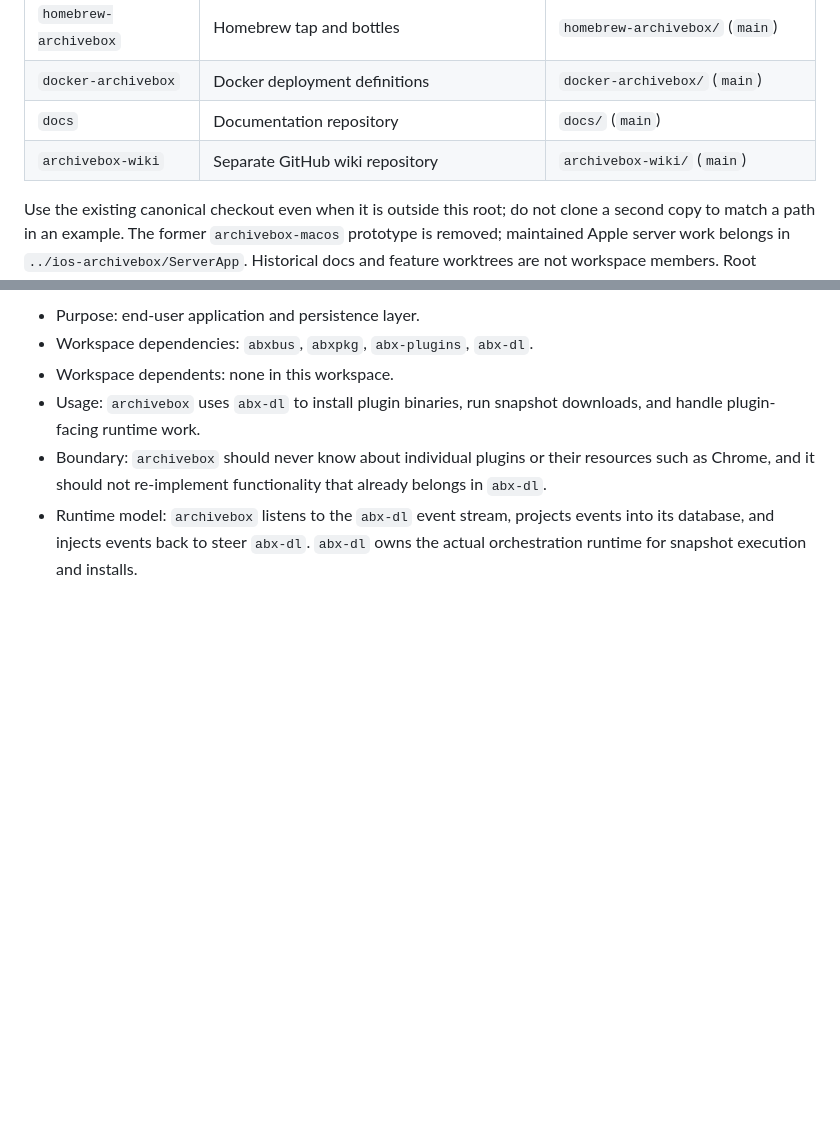
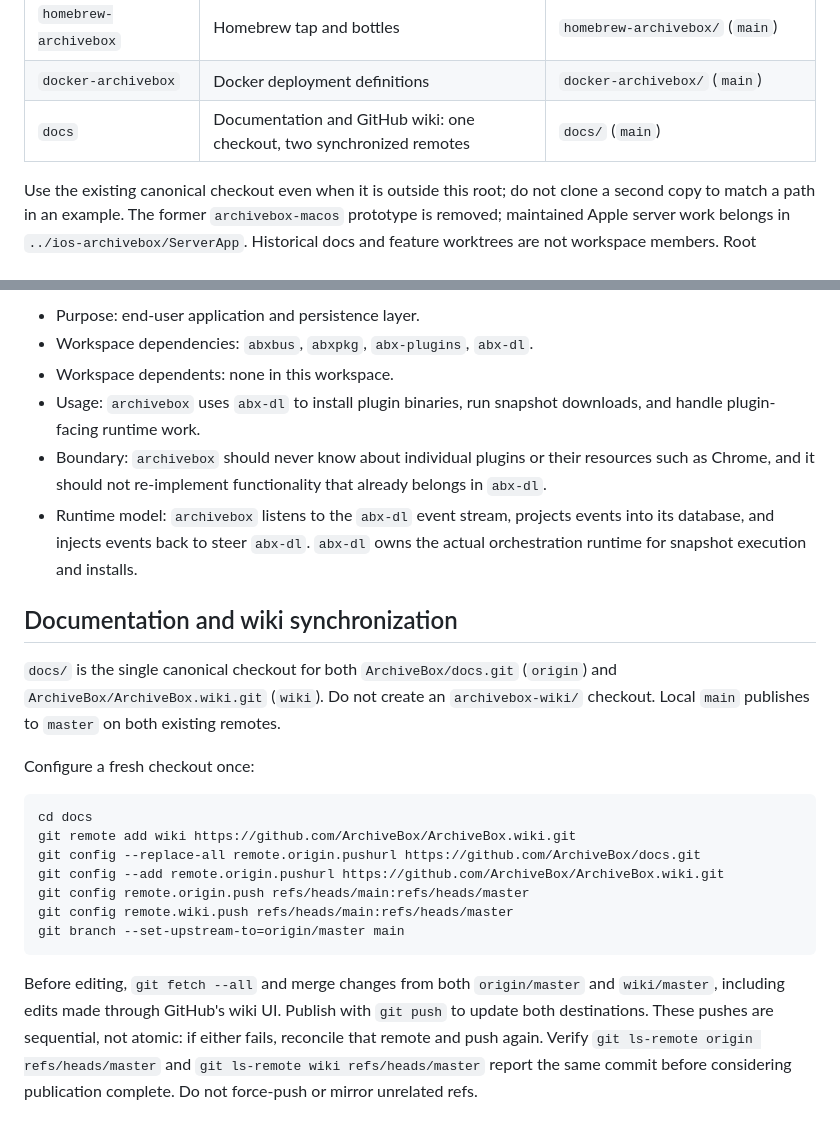
Before and after one commit to ArchiveBox/monorepo, a Markdown page: README.md, 2 parts joined by grey strips. Drawn GitHub-style; blank space fills up the shorter version.

Commit message:
Keep docs and GitHub wiki in one synchronized checkout

````diff
--- a/README.md
+++ b/README.md
@@ -21,8 +21,7 @@ workspace setup, shared guidance, and release coordination.
 | `debian-archivebox` | Debian package wrapper | `debian-archivebox/` (`main`) |
 | `homebrew-archivebox` | Homebrew tap and bottles | `homebrew-archivebox/` (`main`) |
 | `docker-archivebox` | Docker deployment definitions | `docker-archivebox/` (`main`) |
-| `docs` | Documentation repository | `docs/` (`main`) |
-| `archivebox-wiki` | Separate GitHub wiki repository | `archivebox-wiki/` (`main`) |
+| `docs` | Documentation and GitHub wiki: one checkout, two synchronized remotes | `docs/` (`main`) |
 
 Use the existing canonical checkout even when it is outside this root; do not
 clone a second copy to match a path in an example. The former `archivebox-macos`
@@ -178,3 +177,28 @@ including expanded stack cards, missing optional artifacts, and raw-file links.
 - Usage: `archivebox` uses `abx-dl` to install plugin binaries, run snapshot downloads, and handle plugin-facing runtime work.
 - Boundary: `archivebox` should never know about individual plugins or their resources such as Chrome, and it should not re-implement functionality that already belongs in `abx-dl`.
 - Runtime model: `archivebox` listens to the `abx-dl` event stream, projects events into its database, and injects events back to steer `abx-dl`. `abx-dl` owns the actual orchestration runtime for snapshot execution and installs.
+
+## Documentation and wiki synchronization
+
+`docs/` is the single canonical checkout for both `ArchiveBox/docs.git` (`origin`)
+and `ArchiveBox/ArchiveBox.wiki.git` (`wiki`). Do not create an `archivebox-wiki/`
+checkout. Local `main` publishes to `master` on both existing remotes.
+
+Configure a fresh checkout once:
+
+```bash
+cd docs
+git remote add wiki https://github.com/ArchiveBox/ArchiveBox.wiki.git
+git config --replace-all remote.origin.pushurl https://github.com/ArchiveBox/docs.git
+git config --add remote.origin.pushurl https://github.com/ArchiveBox/ArchiveBox.wiki.git
+git config remote.origin.push refs/heads/main:refs/heads/master
+git config remote.wiki.push refs/heads/main:refs/heads/master
+git branch --set-upstream-to=origin/master main
+```
+
+Before editing, `git fetch --all` and merge changes from both `origin/master` and
+`wiki/master`, including edits made through GitHub's wiki UI. Publish with `git push`
+to update both destinations. These pushes are sequential, not atomic: if either
+fails, reconcile that remote and push again. Verify `git ls-remote origin refs/heads/master`
+and `git ls-remote wiki refs/heads/master` report the same commit before considering
+publication complete. Do not force-push or mirror unrelated refs.
````
Also changed, not shown: AGENTS.md (+1 -1 lines), skills/workspace/SKILL.md (+1 -1 lines).
